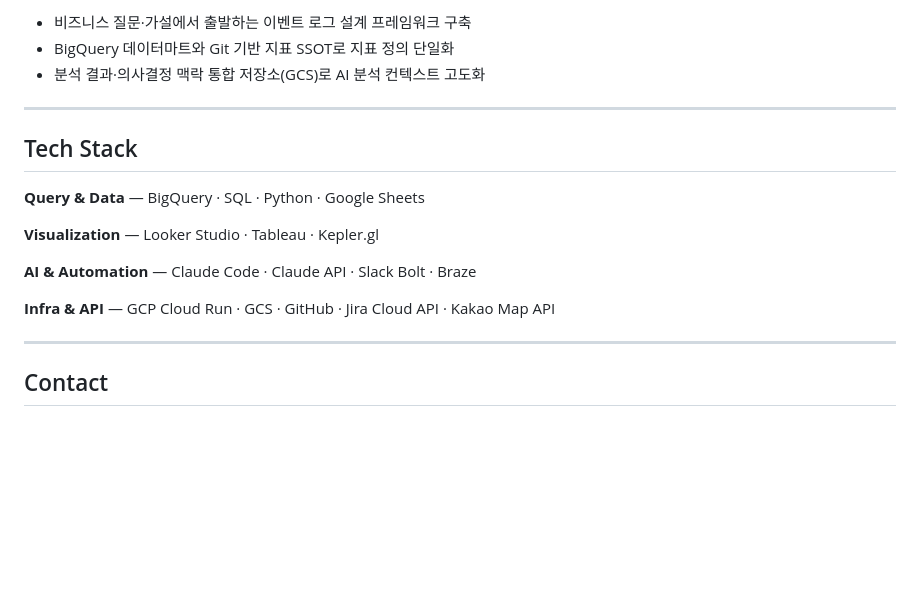
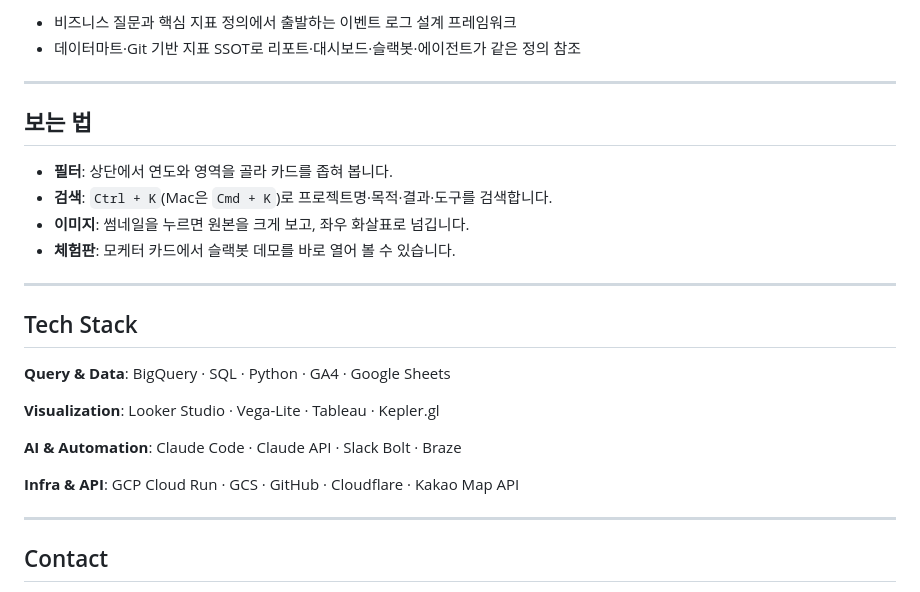
Before and after one commit to data2impactMaker/-portfolio, a Markdown page: README.md, the part around one of its changes. GitHub-like rendering; blank space fills up the shorter version.

```diff
--- a/README.md
+++ b/README.md
@@ -69,19 +64,27 @@ CRM 캠페인 기획·세팅·성과분석 전 과정을 에이전틱 워크플
 
-- 비즈니스 질문·가설에서 출발하는 이벤트 로그 설계 프레임워크 구축
-- BigQuery 데이터마트와 Git 기반 지표 SSOT로 지표 정의 단일화
-- 분석 결과·의사결정 맥락 통합 저장소(GCS)로 AI 분석 컨텍스트 고도화
+- 비즈니스 질문과 핵심 지표 정의에서 출발하는 이벤트 로그 설계 프레임워크
+- 데이터마트·Git 기반 지표 SSOT로 리포트·대시보드·슬랙봇·에이전트가 같은 정의 참조
+
+---
+
+## 보는 법
+
+- **필터**: 상단에서 연도와 영역을 골라 카드를 좁혀 봅니다.
+- **검색**: `Ctrl + K`(Mac은 `Cmd + K`)로 프로젝트명·목적·결과·도구를 검색합니다.
+- **이미지**: 썸네일을 누르면 원본을 크게 보고, 좌우 화살표로 넘깁니다.
+- **체험판**: 모케터 카드에서 슬랙봇 데모를 바로 열어 볼 수 있습니다.
 
 ---
 
 ## Tech Stack
 
-**Query & Data** — BigQuery · SQL · Python · Google Sheets
+**Query & Data**: BigQuery · SQL · Python · GA4 · Google Sheets
 
-**Visualization** — Looker Studio · Tableau · Kepler.gl
+**Visualization**: Looker Studio · Vega-Lite · Tableau · Kepler.gl
 
-**AI & Automation** — Claude Code · Claude API · Slack Bolt · Braze
+**AI & Automation**: Claude Code · Claude API · Slack Bolt · Braze
 
-**Infra & API** — GCP Cloud Run · GCS · GitHub · Jira Cloud API · Kakao Map API
+**Infra & API**: GCP Cloud Run · GCS · GitHub · Cloudflare · Kakao Map API
 
 ---
 
```
Also changed, not shown: other parts of README.md (+34 -39 lines).
